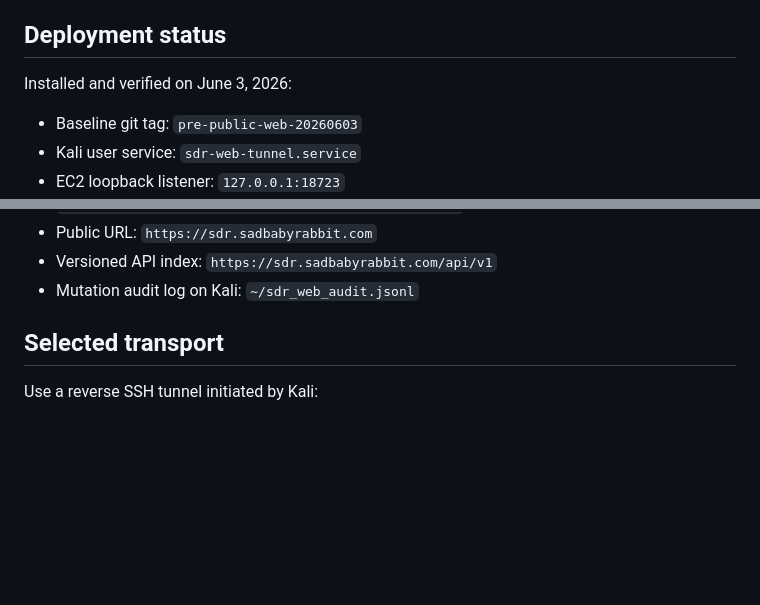
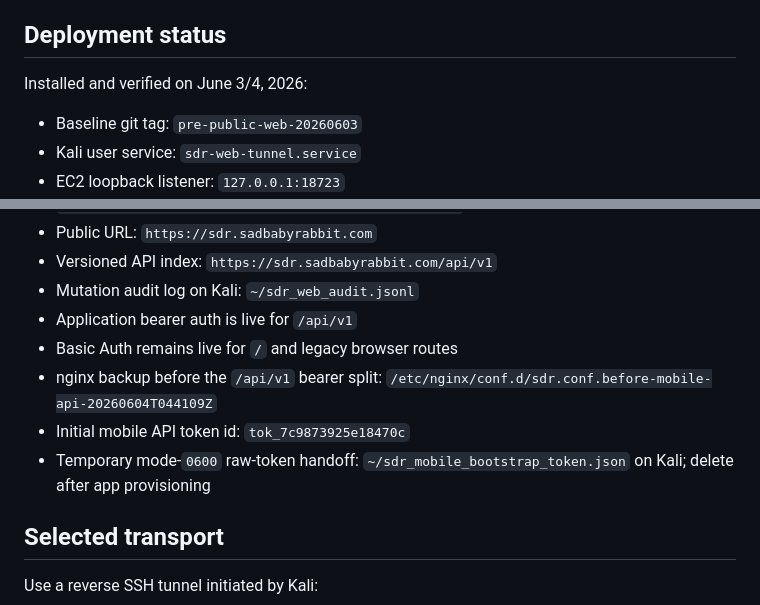
Before and after one commit to cstahly/satellites-overhead, a Markdown page: HOSTING_RUNBOOK.md, 2 parts joined by grey strips. GitHub-like rendering; blank space fills up the shorter version.

Commit message:
Record live mobile API deployment

```diff
--- a/HOSTING_RUNBOOK.md
+++ b/HOSTING_RUNBOOK.md
@@ -40,7 +40,7 @@ No Cloudflare Tunnel or Tailscale installation existed at audit time.
 
 ## Deployment status
 
-Installed and verified on June 3, 2026:
+Installed and verified on June 3/4, 2026:
 
 - Baseline git tag: `pre-public-web-20260603`
 - Kali user service: `sdr-web-tunnel.service`
@@ -70,6 +70,13 @@ Installed and verified on June 3, 2026:
 - Public URL: `https://sdr.sadbabyrabbit.com`
 - Versioned API index: `https://sdr.sadbabyrabbit.com/api/v1`
 - Mutation audit log on Kali: `~/sdr_web_audit.jsonl`
+- Application bearer auth is live for `/api/v1`
+- Basic Auth remains live for `/` and legacy browser routes
+- nginx backup before the `/api/v1` bearer split:
+  `/etc/nginx/conf.d/sdr.conf.before-mobile-api-20260604T044109Z`
+- Initial mobile API token id: `tok_7c9873925e18470c`
+- Temporary mode-`0600` raw-token handoff:
+  `~/sdr_mobile_bootstrap_token.json` on Kali; delete after app provisioning
 
 ## Selected transport
 
```
Also changed, not shown: MOBILE_API_HANDOFF.md (+44 -39 lines).
